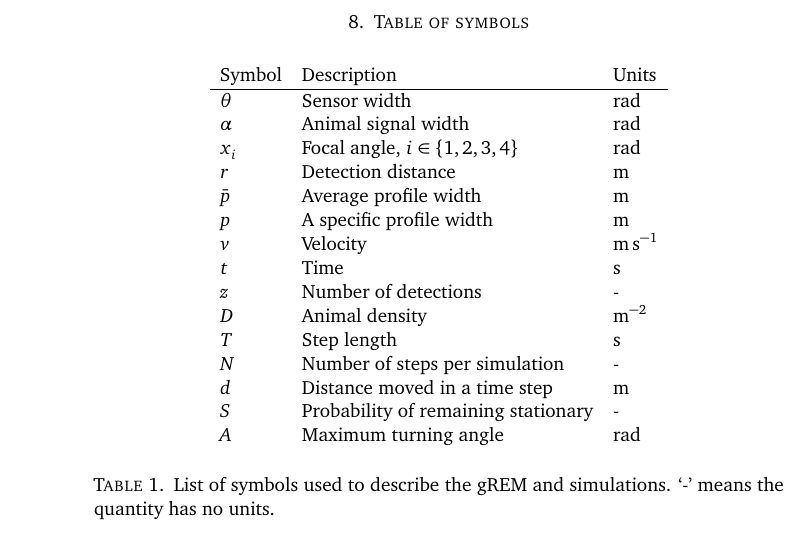
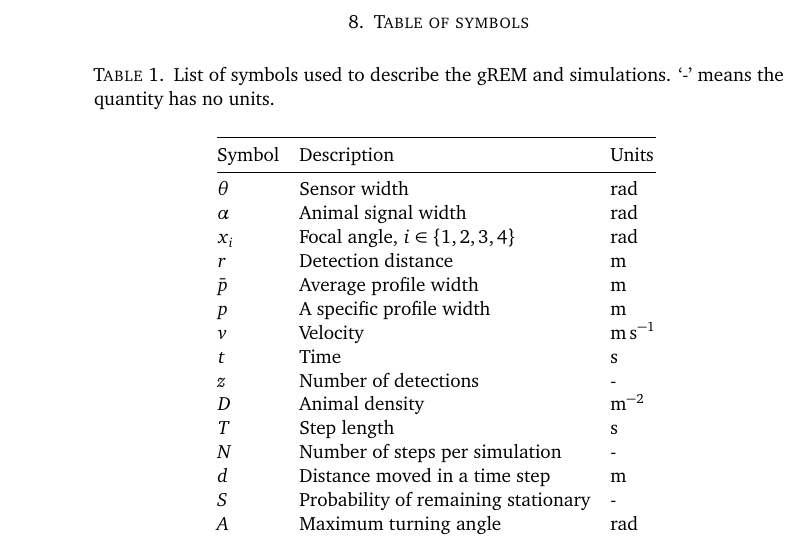
Before and after one commit to timcdlucas/PhDThesis, a LaTeX paper (Chapter_5_draft.tex): part of page 14 of 31, cut so that both start at the same text. The pictures show the PDF file Chapter_5_draft.pdf that the author committed with the source.

Commit message:
Add usepackage booktabs to drafts and recompile

```diff
--- a/Chapter_5_draft.tex
+++ b/Chapter_5_draft.tex
@@ -36,6 +36,8 @@ maxcitenames=2
 
 
 \usepackage{pictex}
+
+\usepackage{booktabs}
 
 %\usepackage{bm} % for \bm bold math command for matrices.
 
```
Also changed, not shown: Chapter_2_draft.tex (+1 -0 lines), Chapter_2_draft.pdf, Chapter_3_draft.pdf, Chapter_5_draft.pdf.
